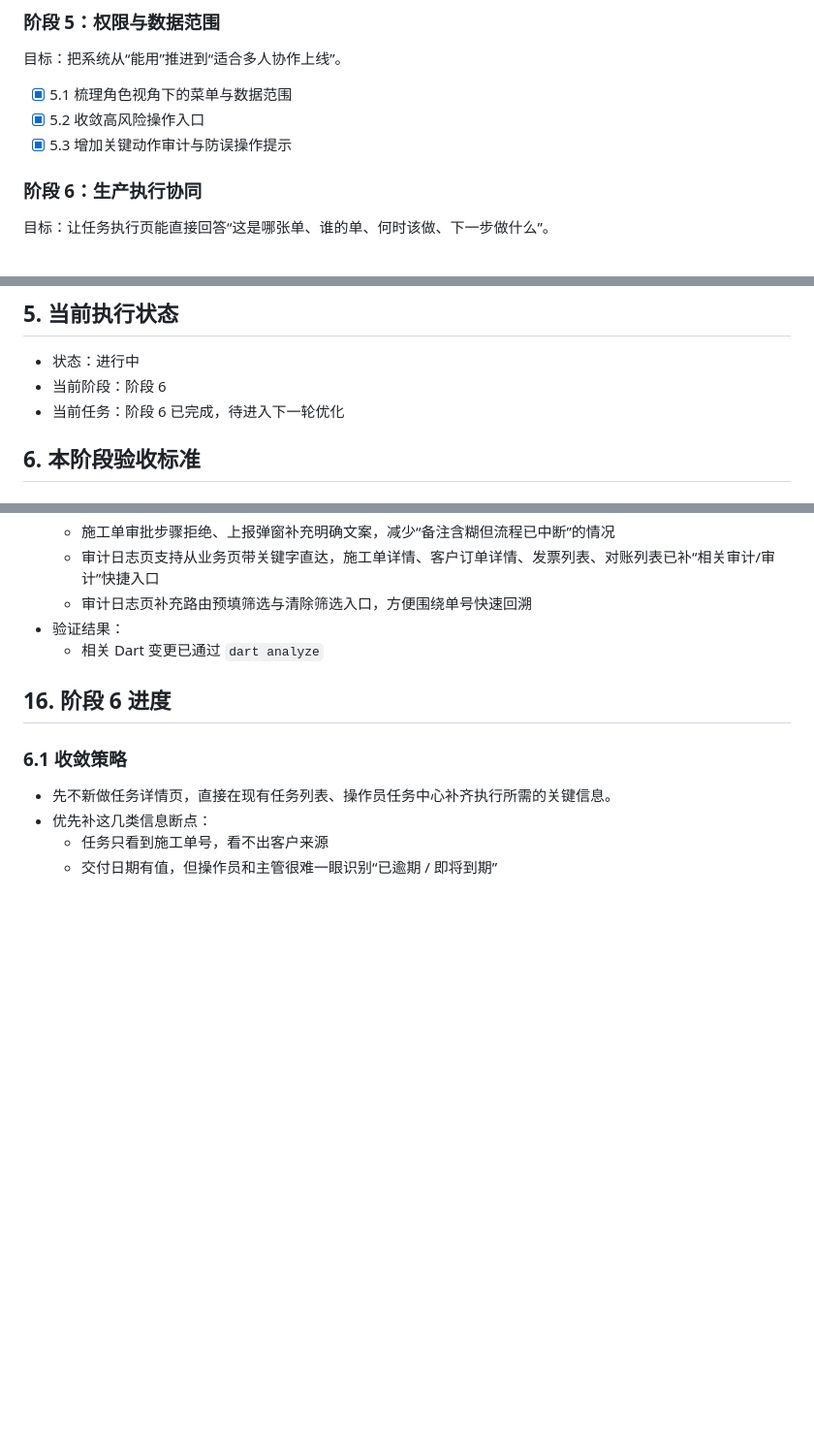
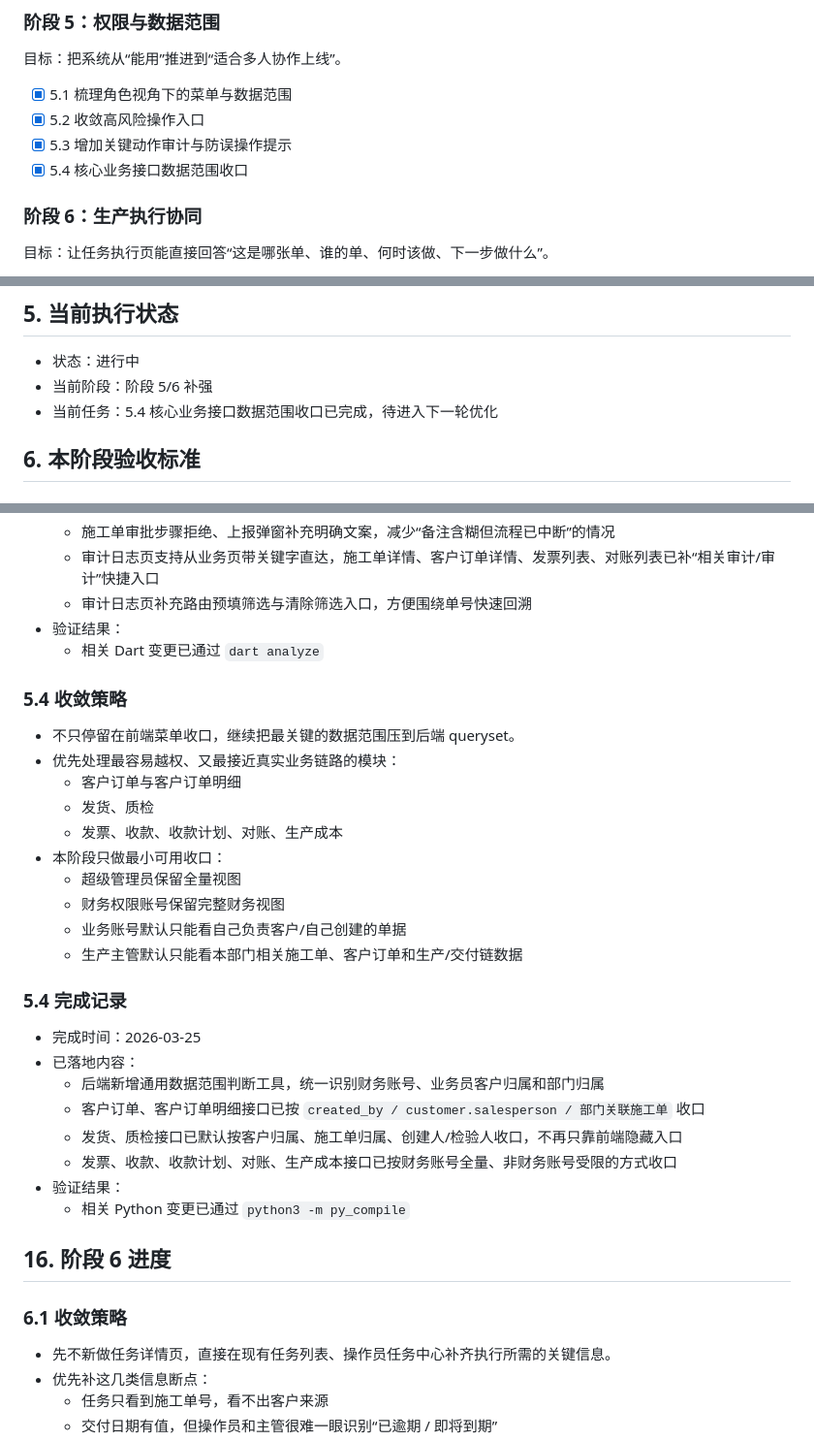
Before and after one commit to fxxsj/work_order_flutter, a Markdown page: docs/project_execution_roadmap.md, 3 parts joined by grey strips. Shown at 97% size. Drawn GitHub-style; blank space fills up the shorter version.

Commit message:
Tighten backend data scopes

```diff
--- a/docs/project_execution_roadmap.md
+++ b/docs/project_execution_roadmap.md
@@ -121,6 +121,7 @@
 - [x] 5.1 梳理角色视角下的菜单与数据范围
 - [x] 5.2 收敛高风险操作入口
 - [x] 5.3 增加关键动作审计与防误操作提示
+- [x] 5.4 核心业务接口数据范围收口
 
 ### 阶段 6：生产执行协同
 
@@ -135,8 +136,8 @@
 ## 5. 当前执行状态
 
 - 状态：进行中
-- 当前阶段：阶段 6
-- 当前任务：阶段 6 已完成，待进入下一轮优化
+- 当前阶段：阶段 5/6 补强
+- 当前任务：5.4 核心业务接口数据范围收口已完成，待进入下一轮优化
 
 ## 6. 本阶段验收标准
 
@@ -447,6 +448,30 @@
 - 验证结果：
   - 相关 Dart 变更已通过 `dart analyze`
 
+### 5.4 收敛策略
+
+- 不只停留在前端菜单收口，继续把最关键的数据范围压到后端 queryset。
+- 优先处理最容易越权、又最接近真实业务链路的模块：
+  - 客户订单与客户订单明细
+  - 发货、质检
+  - 发票、收款、收款计划、对账、生产成本
+- 本阶段只做最小可用收口：
+  - 超级管理员保留全量视图
+  - 财务权限账号保留完整财务视图
+  - 业务账号默认只能看自己负责客户/自己创建的单据
+  - 生产主管默认只能看本部门相关施工单、客户订单和生产/交付链数据
+
+### 5.4 完成记录
+
+- 完成时间：2026-03-25
+- 已落地内容：
+  - 后端新增通用数据范围判断工具，统一识别财务账号、业务员客户归属和部门归属
+  - 客户订单、客户订单明细接口已按 `created_by / customer.salesperson / 部门关联施工单` 收口
+  - 发货、质检接口已默认按客户归属、施工单归属、创建人/检验人收口，不再只靠前端隐藏入口
+  - 发票、收款、收款计划、对账、生产成本接口已按财务账号全量、非财务账号受限的方式收口
+- 验证结果：
+  - 相关 Python 变更已通过 `python3 -m py_compile`
+
 ## 16. 阶段 6 进度
 
 ### 6.1 收敛策略
```
